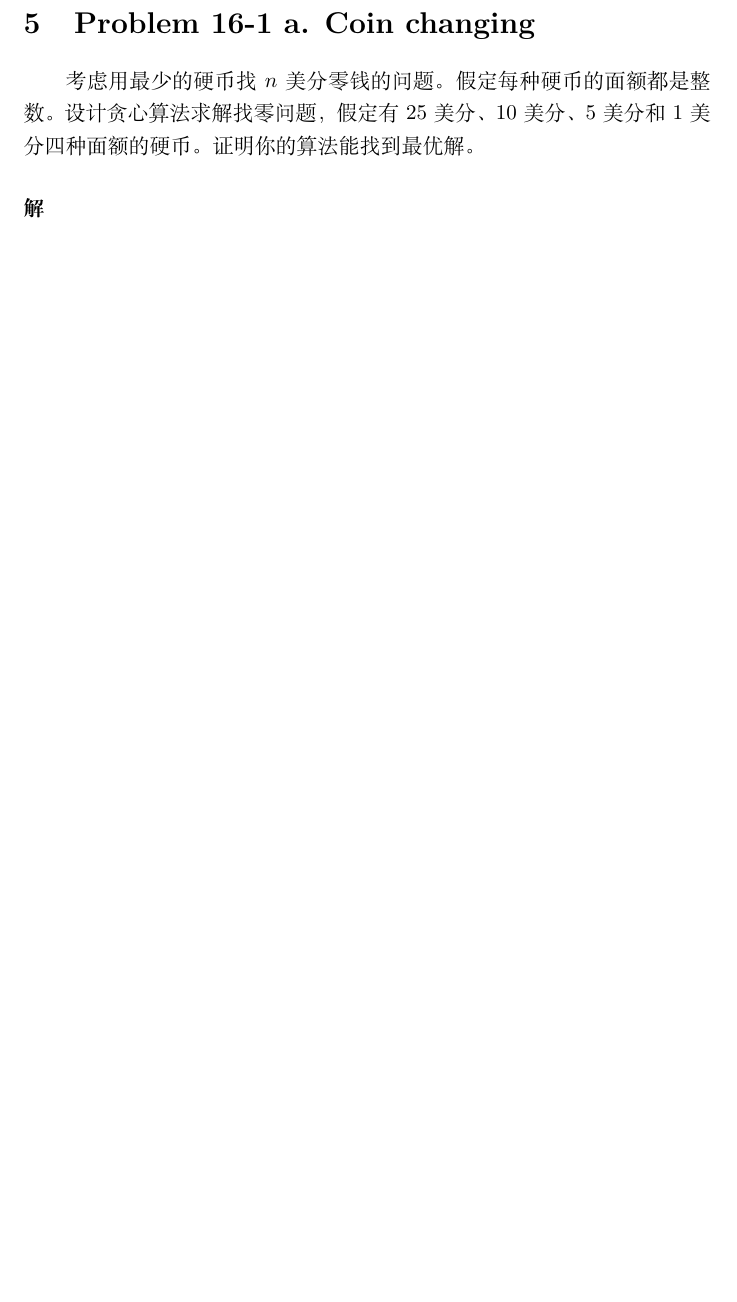
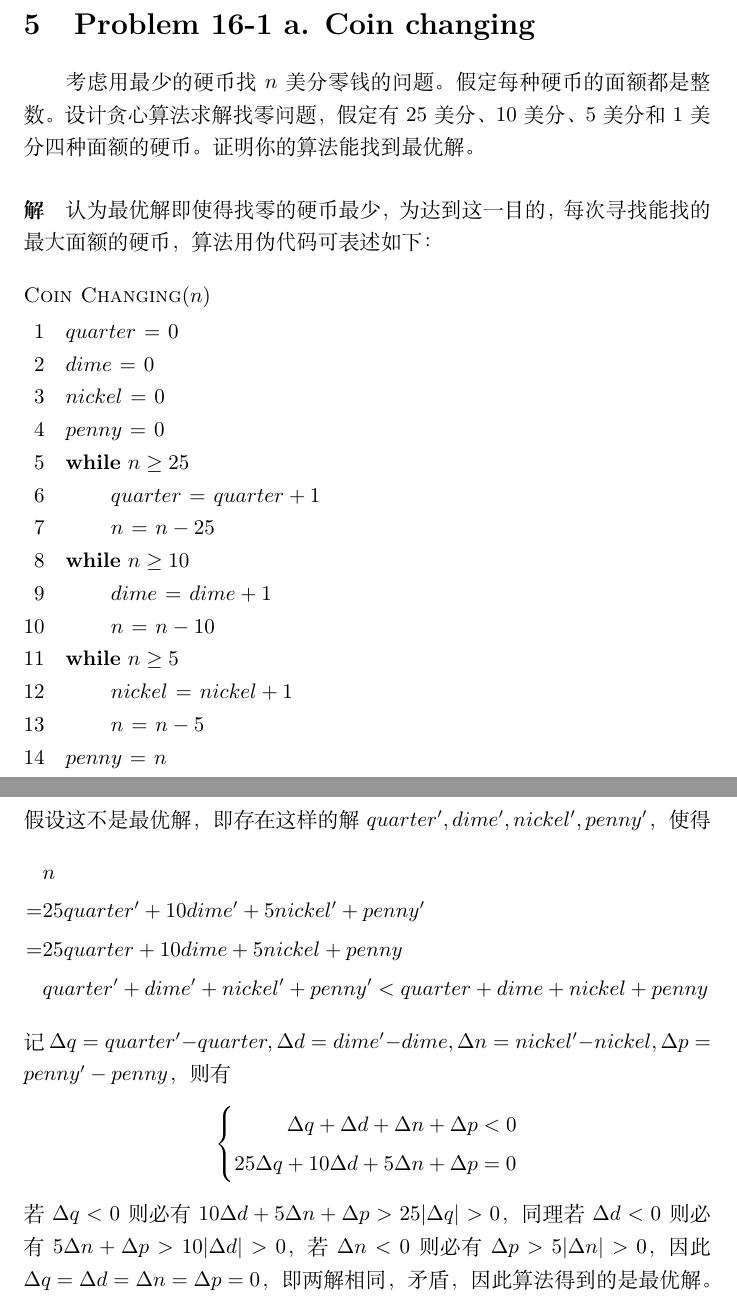
Before and after one commit to lyc0930/Algorithms-Homework, a LaTeX problem sheet (Homework7/PB17000297_LuoYanchen.tex): part of page 2 of 2 before the commit and two parts of pages 4 and 5 of 5 after it, the two joined at a grey line, cut so that both start at the same text, the shorter picture padded with empty space. Compiled offline with XeLaTeX.

Commit message:
HW7 except Ex1

```diff
--- a/Homework7/PB17000297_LuoYanchen.tex
+++ b/Homework7/PB17000297_LuoYanchen.tex
@@ -56,3 +119,44 @@
 考虑 用 最少 的 硬币 找 $n$ 美分 零钱 的 问题 。 假定 每 种 硬币 的 面额 都 是 整数 。 设计 贪心 算法 求解 找零 问题 ， 假定 有 25 美分 、 10 美分 、 5 美分 和 1 美分 四 种 面额 的 硬币 。 证明 你 的 算法 能 找到 最优解 。
 
 \paragraph{解}
+认为最优解即使得找零的硬币最少，为达到这一目的，每次寻找能找的最大面额的硬币，算法用伪代码可表述如下：
+\begin{codebox}
+	\Procname{$\proc{Coin Changing}(n)$}
+	\li $quarter \gets 0$
+	\li $dime \gets 0$
+	\li $nickel \gets 0$
+	\li $penny \gets 0$
+	\li \While $n \geq 25$
+		\Do
+	\li		$quarter \gets quarter + 1$
+	\li		$n \gets n - 25$
+		\End
+	\li \While $n \geq 10$
+		\Do
+	\li		$dime \gets dime + 1$
+	\li		$n \gets n - 10$
+		\End
+	\li \While $n \geq 5$
+		\Do
+	\li		$nickel \gets nickel + 1$
+	\li		$n \gets n - 5$
+		\End
+	\li $penny \gets n$
+\end{codebox}
+假设这不是最优解，即存在这样的解${quarter',dime',nickel',penny'}$，使得
+\begin{align*}
+	& n \\
+	=& 25quarter' + 10dime' + 5nickel' + penny' \\
+	=& 25quarter + 10dime + 5nickel + penny \\
+	&quarter' + dime' + nickel' + penny' < quarter + dime + nickel + penny
+\end{align*}
+记$\Delta q = quarter' - quarter,\Delta d = dime' - dime,\Delta n = nickel' - nickel,\Delta p = penny' - penny$，则有
+\begin{align*}
+	\left\{
+	\begin{aligned}
+		\Delta q + \Delta d + \Delta n + \Delta p &< 0 \\
+		25\Delta q + 10\Delta d + 5\Delta n + \Delta p &= 0
+	\end{aligned}
+	\right.
+\end{align*}
+若$\Delta q < 0$则必有$10\Delta d + 5\Delta n + \Delta p > 25|\Delta q| > 0$，同理若$\Delta d < 0$则必有$5\Delta n + \Delta p > 10|\Delta d| > 0$，若$\Delta n < 0$则必有$\Delta p > 5|\Delta n| > 0$，因此$\Delta q = \Delta d = \Delta n = \Delta p = 0$，即两解相同，矛盾，因此算法得到的是最优解。
```
Also changed, not shown: Homework7/PB17000297_LuoYanchen.pdf, Homework7/PB17000297_LuoYanchen.tex (70 more changed lines), 3 other files.
